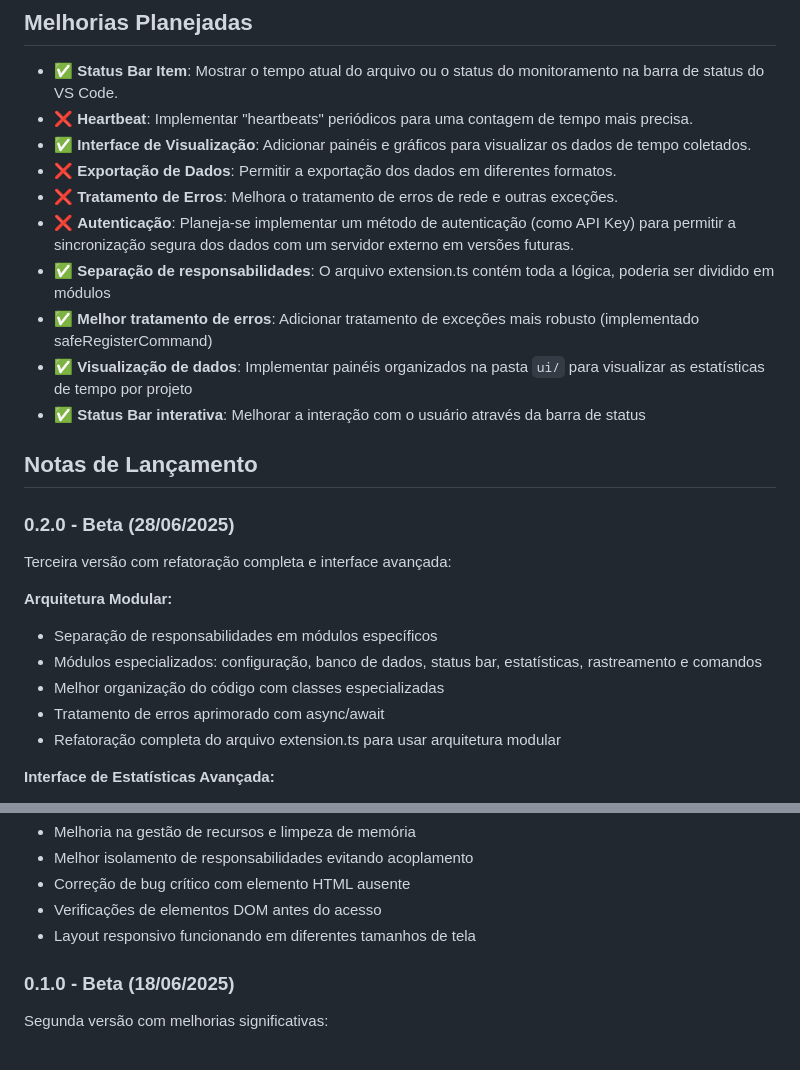
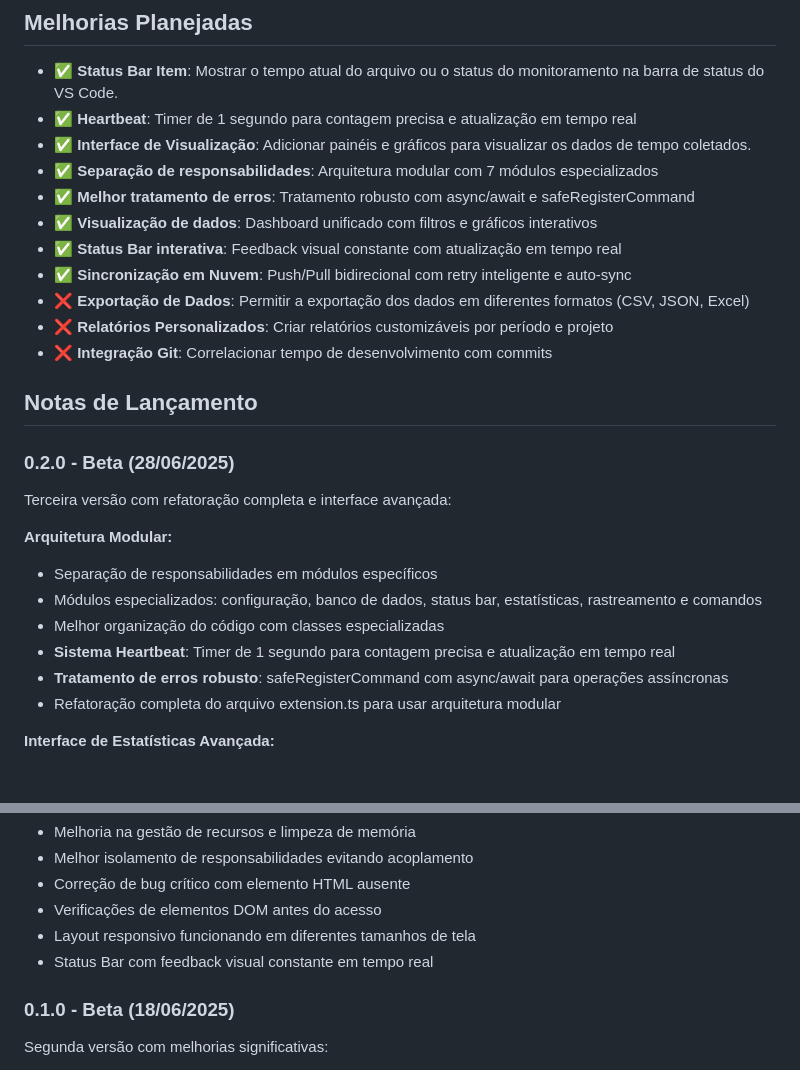
Before and after one commit to beliciobcardoso/MyTimeTraceVSCode, a Markdown page: README.md, 2 parts joined by grey strips. Rendered like a GitHub page.

Commit message:
docs: atualiza seção de melhorias planejadas e notas de lançamento no README.md

```diff
--- a/README.md
+++ b/README.md
@@ -158,15 +158,16 @@ As seguintes configurações já estão disponíveis:
 ## Melhorias Planejadas
 
 - ✅ **Status Bar Item**: Mostrar o tempo atual do arquivo ou o status do monitoramento na barra de status do VS Code.
-- ❌ **Heartbeat**: Implementar "heartbeats" periódicos para uma contagem de tempo mais precisa.
+- ✅ **Heartbeat**: Timer de 1 segundo para contagem precisa e atualização em tempo real
 - ✅ **Interface de Visualização**: Adicionar painéis e gráficos para visualizar os dados de tempo coletados.
-- ❌ **Exportação de Dados**: Permitir a exportação dos dados em diferentes formatos.
-- ❌ **Tratamento de Erros**: Melhora o tratamento de erros de rede e outras exceções.
-- ❌ **Autenticação**: Planeja-se implementar um método de autenticação (como API Key) para permitir a sincronização segura dos dados com um servidor externo em versões futuras.
-- ✅ **Separação de responsabilidades**: O arquivo extension.ts contém toda a lógica, poderia ser dividido em módulos
-- ✅ **Melhor tratamento de erros**: Adicionar tratamento de exceções mais robusto (implementado safeRegisterCommand)
-- ✅ **Visualização de dados**: Implementar painéis organizados na pasta `ui/` para visualizar as estatísticas de tempo por projeto
-- ✅ **Status Bar interativa**: Melhorar a interação com o usuário através da barra de status
+- ✅ **Separação de responsabilidades**: Arquitetura modular com 7 módulos especializados
+- ✅ **Melhor tratamento de erros**: Tratamento robusto com async/await e safeRegisterCommand
+- ✅ **Visualização de dados**: Dashboard unificado com filtros e gráficos interativos
+- ✅ **Status Bar interativa**: Feedback visual constante com atualização em tempo real
+- ✅ **Sincronização em Nuvem**: Push/Pull bidirecional com retry inteligente e auto-sync
+- ❌ **Exportação de Dados**: Permitir a exportação dos dados em diferentes formatos (CSV, JSON, Excel)
+- ❌ **Relatórios Personalizados**: Criar relatórios customizáveis por período e projeto
+- ❌ **Integração Git**: Correlacionar tempo de desenvolvimento com commits
 
 ## Notas de Lançamento
 
@@ -178,7 +179,8 @@ Terceira versão com refatoração completa e interface avançada:
 - Separação de responsabilidades em módulos específicos
 - Módulos especializados: configuração, banco de dados, status bar, estatísticas, rastreamento e comandos
 - Melhor organização do código com classes especializadas
-- Tratamento de erros aprimorado com async/await
+- **Sistema Heartbeat**: Timer de 1 segundo para contagem precisa e atualização em tempo real
+- **Tratamento de erros robusto**: safeRegisterCommand com async/await para operações assíncronas
 - Refatoração completa do arquivo extension.ts para usar arquitetura modular
 
 **Interface de Estatísticas Avançada:**
@@ -196,6 +198,7 @@ Terceira versão com refatoração completa e interface avançada:
 - Correção de bug crítico com elemento HTML ausente
 - Verificações de elementos DOM antes do acesso
 - Layout responsivo funcionando em diferentes tamanhos de tela
+- Status Bar com feedback visual constante em tempo real
 
 ### 0.1.0 - Beta (18/06/2025)
 
```
